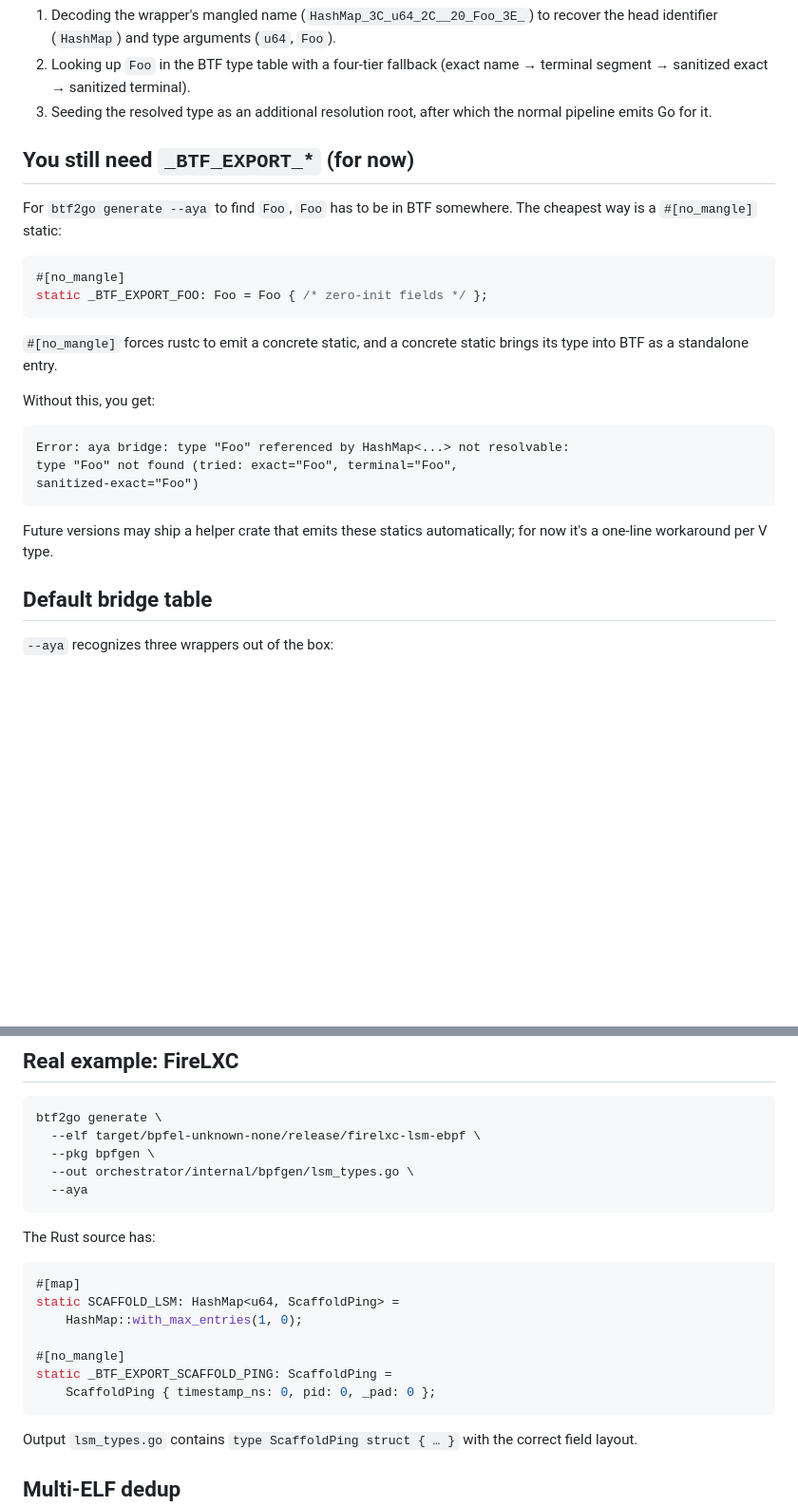
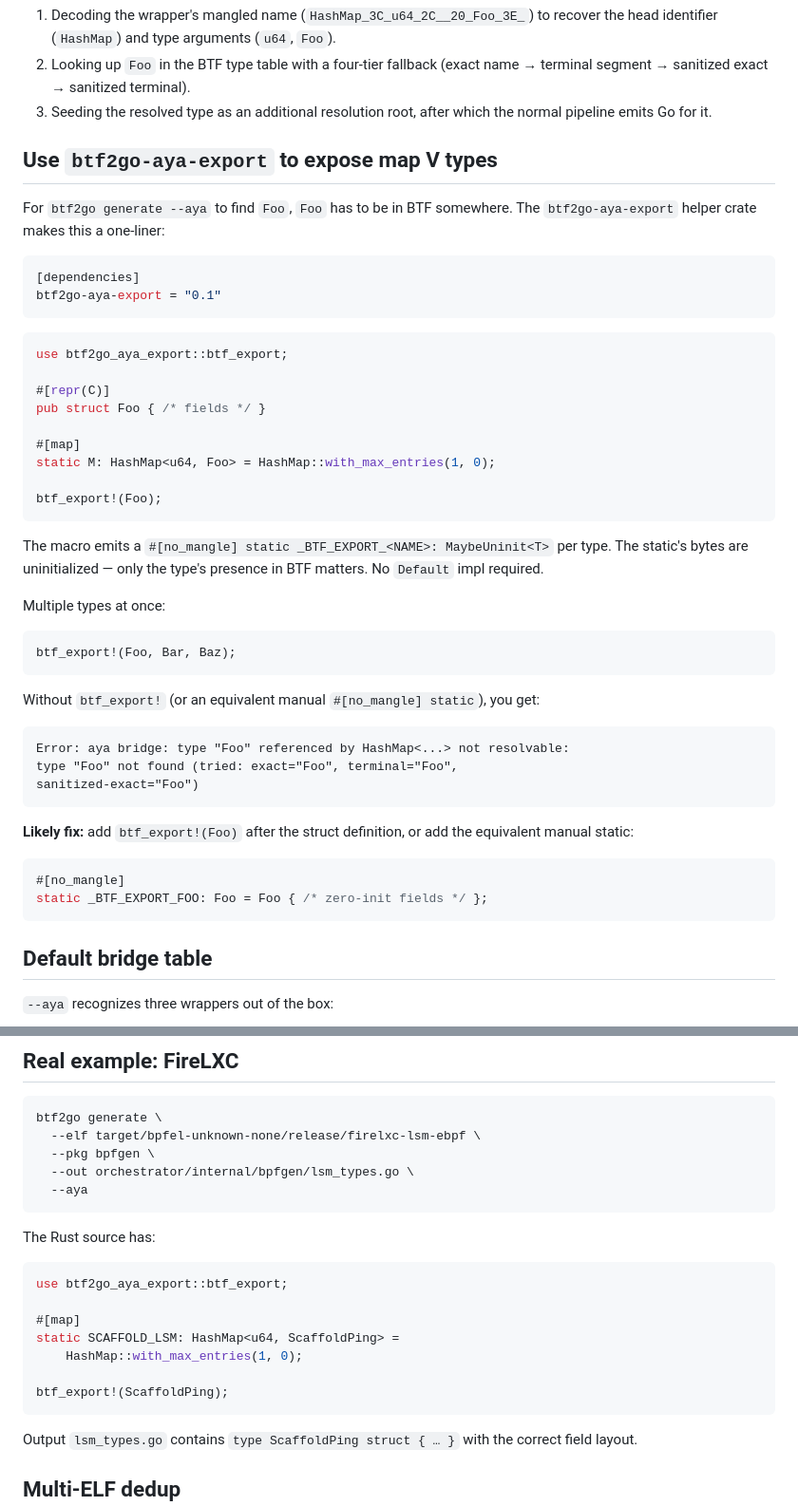
Before and after one commit to danigoland/btf2go, a Markdown page: docs/aya-maps.md, 2 parts joined by grey strips. Shown at 95% size. Rendered like a GitHub page; blank space fills up the shorter version.

Commit message:
docs(aya-maps): document btf2go-aya-export macro; update changelog
Replaces the "You still need _BTF_EXPORT_* (for now)" section with a
"Use btf2go-aya-export" section showing the one-liner macro form.
Keeps the manual-static diagnostic example since it's what btf2go's
error message suggests; the recommended fix is now the macro.

Updates the FireLXC real-world example to use btf_export!.

CHANGELOG.md: adds Gap 1 to the v0.5.0 Added section.

Co-Authored-By: Claude Opus 4.7 (1M context) <noreply@anthropic.com>

````diff
--- a/docs/aya-maps.md
+++ b/docs/aya-maps.md
@@ -33,20 +33,39 @@ standalone BTF entry — there's no concrete bytes-on-disk use of it.
 3. Seeding the resolved type as an additional resolution root, after
    which the normal pipeline emits Go for it.
 
-## You still need `_BTF_EXPORT_*` (for now)
+## Use `btf2go-aya-export` to expose map V types
 
 For `btf2go generate --aya` to find `Foo`, `Foo` has to be in BTF somewhere.
-The cheapest way is a `#[no_mangle]` static:
+The `btf2go-aya-export` helper crate makes this a one-liner:
+
+```toml
+[dependencies]
+btf2go-aya-export = "0.1"
+```
 
 ```rust
-#[no_mangle]
-static _BTF_EXPORT_FOO: Foo = Foo { /* zero-init fields */ };
+use btf2go_aya_export::btf_export;
+
+#[repr(C)]
+pub struct Foo { /* fields */ }
+
+#[map]
+static M: HashMap<u64, Foo> = HashMap::with_max_entries(1, 0);
+
+btf_export!(Foo);
 ```
 
-`#[no_mangle]` forces rustc to emit a concrete static, and a concrete
-static brings its type into BTF as a standalone entry.
+The macro emits a `#[no_mangle] static _BTF_EXPORT_<NAME>: MaybeUninit<T>`
+per type. The static's bytes are uninitialized — only the type's presence in
+BTF matters. No `Default` impl required.
 
-Without this, you get:
+Multiple types at once:
+
+```rust
+btf_export!(Foo, Bar, Baz);
+```
+
+Without `btf_export!` (or an equivalent manual `#[no_mangle] static`), you get:
 
 ```text
 Error: aya bridge: type "Foo" referenced by HashMap<...> not resolvable:
@@ -54,8 +73,13 @@ type "Foo" not found (tried: exact="Foo", terminal="Foo",
 sanitized-exact="Foo")
 ```
 
-Future versions may ship a helper crate that emits these statics
-automatically; for now it's a one-line workaround per V type.
+**Likely fix:** add `btf_export!(Foo)` after the struct definition, or add
+the equivalent manual static:
+
+```rust
+#[no_mangle]
+static _BTF_EXPORT_FOO: Foo = Foo { /* zero-init fields */ };
+```
 
 ## Default bridge table
 
@@ -100,13 +124,13 @@ btf2go generate \
 The Rust source has:
 
 ```rust
+use btf2go_aya_export::btf_export;
+
 #[map]
 static SCAFFOLD_LSM: HashMap<u64, ScaffoldPing> =
     HashMap::with_max_entries(1, 0);
 
-#[no_mangle]
-static _BTF_EXPORT_SCAFFOLD_PING: ScaffoldPing =
-    ScaffoldPing { timestamp_ns: 0, pid: 0, _pad: 0 };
+btf_export!(ScaffoldPing);
 ```
 
 Output `lsm_types.go` contains `type ScaffoldPing struct { … }` with
````
Also changed, not shown: CHANGELOG.md (+14 -2 lines).
